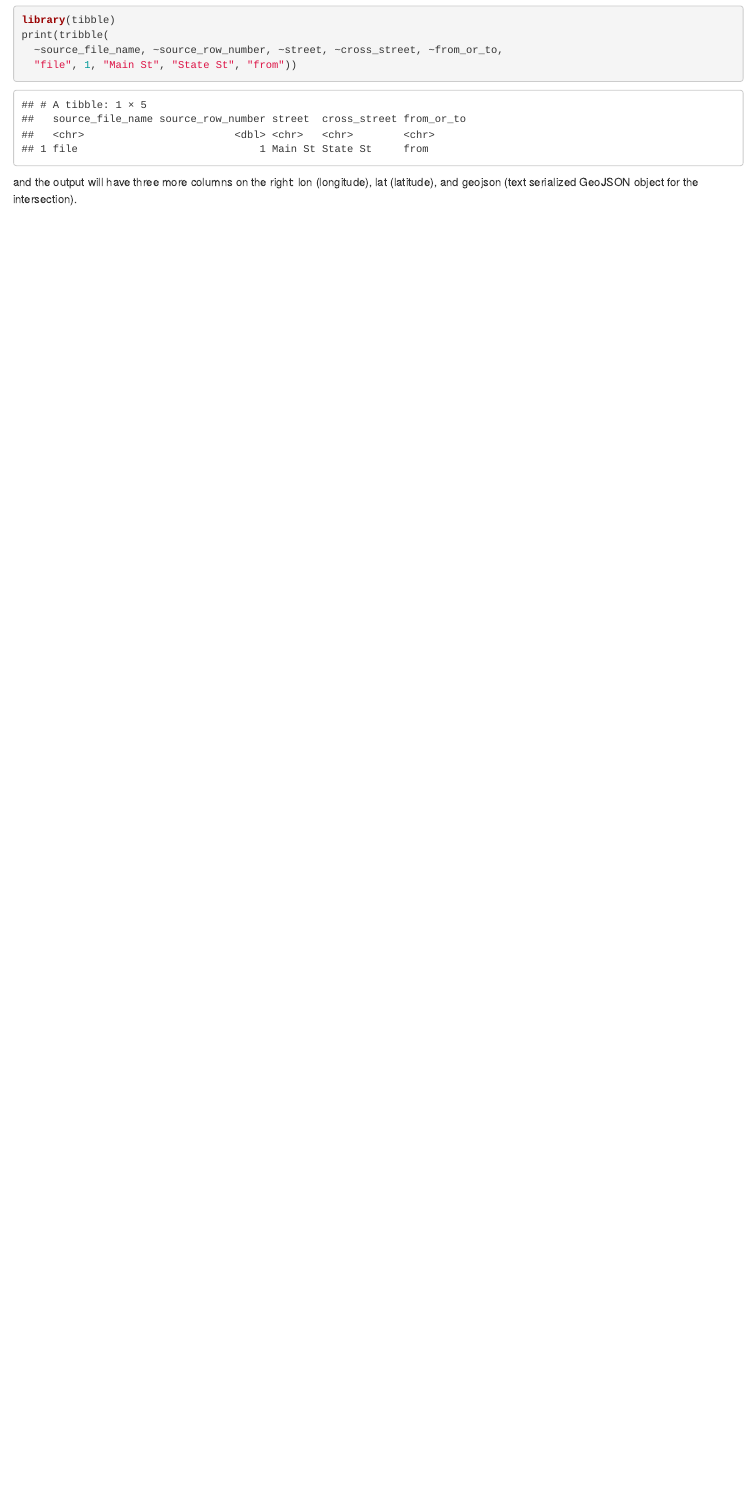
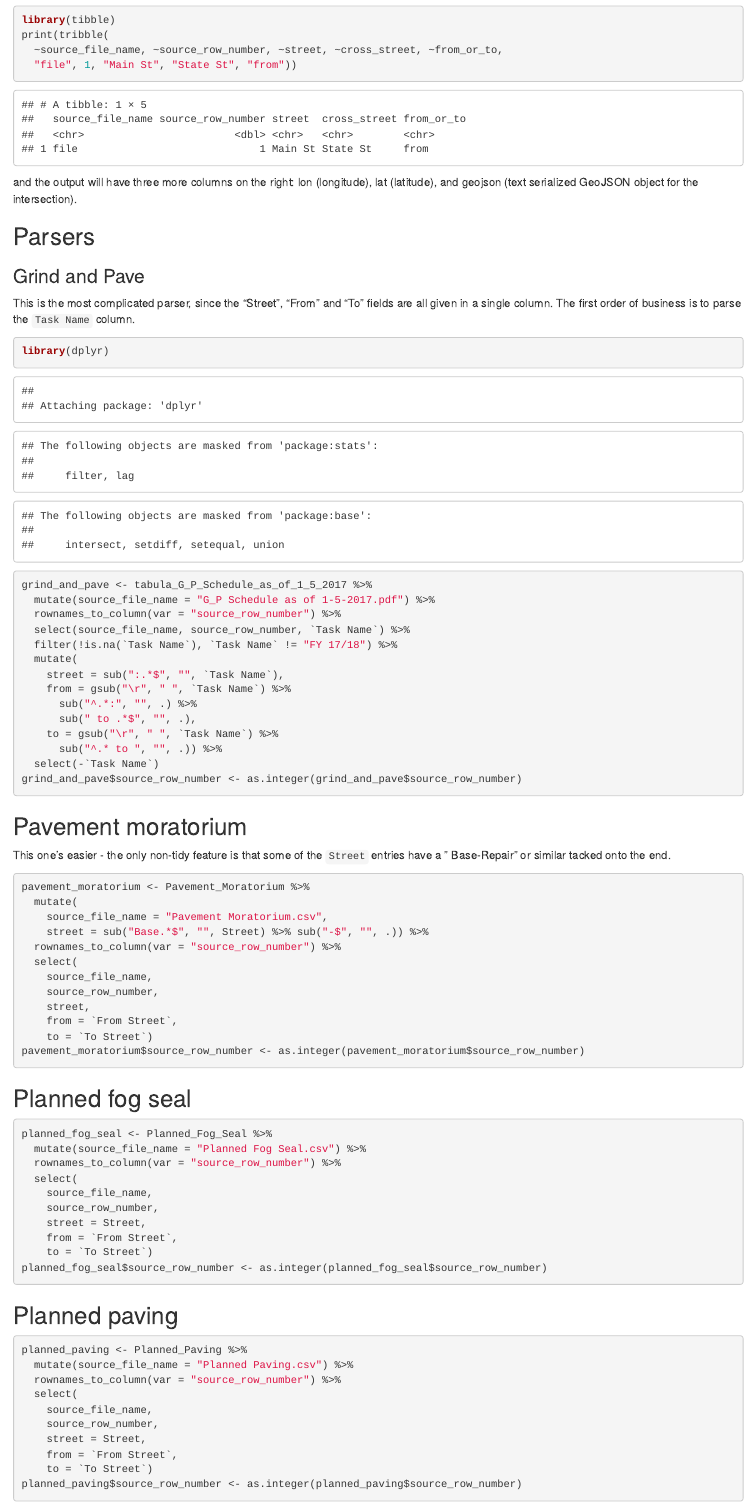
Before and after one commit to hackoregon/postgis-geocoder-test, an R Markdown document (Data/data_cleaning.Rmd): the page in a window 1100 px wide, from 2070 px down. Rendered offline with R 4.5, knitr and Pandoc, with nearby package versions.

Commit message:
input wranging completed

````diff
--- a/Data/data_cleaning.Rmd
+++ b/Data/data_cleaning.Rmd
@@ -56,3 +56,69 @@ print(tribble(
 ```
 
 and the output will have three more columns on the right: lon (longitude), lat (latitude), and geojson (text serialized GeoJSON object for the intersection).
+
+## Parsers
+
+### Grind and Pave
+This is the most complicated parser, since the "Street", "From" and "To" fields are all given in a single column. The first order of business is to parse the `Task Name` column.
+
+```{r}
+library(dplyr)
+grind_and_pave <- tabula_G_P_Schedule_as_of_1_5_2017 %>%
+  mutate(source_file_name = "G_P Schedule as of 1-5-2017.pdf") %>%
+  rownames_to_column(var = "source_row_number") %>%
+  select(source_file_name, source_row_number, `Task Name`) %>%
+  filter(!is.na(`Task Name`), `Task Name` != "FY 17/18") %>%
+  mutate(
+    street = sub(":.*$", "", `Task Name`),
+    from = gsub("\r", " ", `Task Name`) %>%
+      sub("^.*:", "", .) %>%
+      sub(" to .*$", "", .),
+    to = gsub("\r", " ", `Task Name`) %>%
+      sub("^.* to ", "", .)) %>%
+  select(-`Task Name`)
+grind_and_pave$source_row_number <- as.integer(grind_and_pave$source_row_number)
+```
+## Pavement moratorium
+This one's easier - the only non-tidy feature is that some of the `Street` entries have a " Base-Repair" or similar tacked onto the end.
+
+```{r}
+pavement_moratorium <- Pavement_Moratorium %>%
+  mutate(
+    source_file_name = "Pavement Moratorium.csv",
+    street = sub("Base.*$", "", Street) %>% sub("-$", "", .)) %>%
+  rownames_to_column(var = "source_row_number") %>%
+  select(
+    source_file_name,
+    source_row_number,
+    street,
+    from = `From Street`,
+    to = `To Street`)
+pavement_moratorium$source_row_number <- as.integer(pavement_moratorium$source_row_number)
+```
+## Planned fog seal
+```{r}
+planned_fog_seal <- Planned_Fog_Seal %>%
+  mutate(source_file_name = "Planned Fog Seal.csv") %>%
+  rownames_to_column(var = "source_row_number") %>%
+  select(
+    source_file_name,
+    source_row_number,
+    street = Street,
+    from = `From Street`,
+    to = `To Street`)
+planned_fog_seal$source_row_number <- as.integer(planned_fog_seal$source_row_number)
+```
+
+## Planned paving
+```{r}
+planned_paving <- Planned_Paving %>%
+  mutate(source_file_name = "Planned Paving.csv") %>%
+  rownames_to_column(var = "source_row_number") %>%
+  select(
+    source_file_name,
+    source_row_number,
+    street = Street,
+    from = `From Street`,
+    to = `To Street`)
+planned_paving$source_row_number <- as.integer(planned_paving$source_row_number)
````
Also changed, not shown: Data/data_cleaning.Rmd (14 more changed lines).
